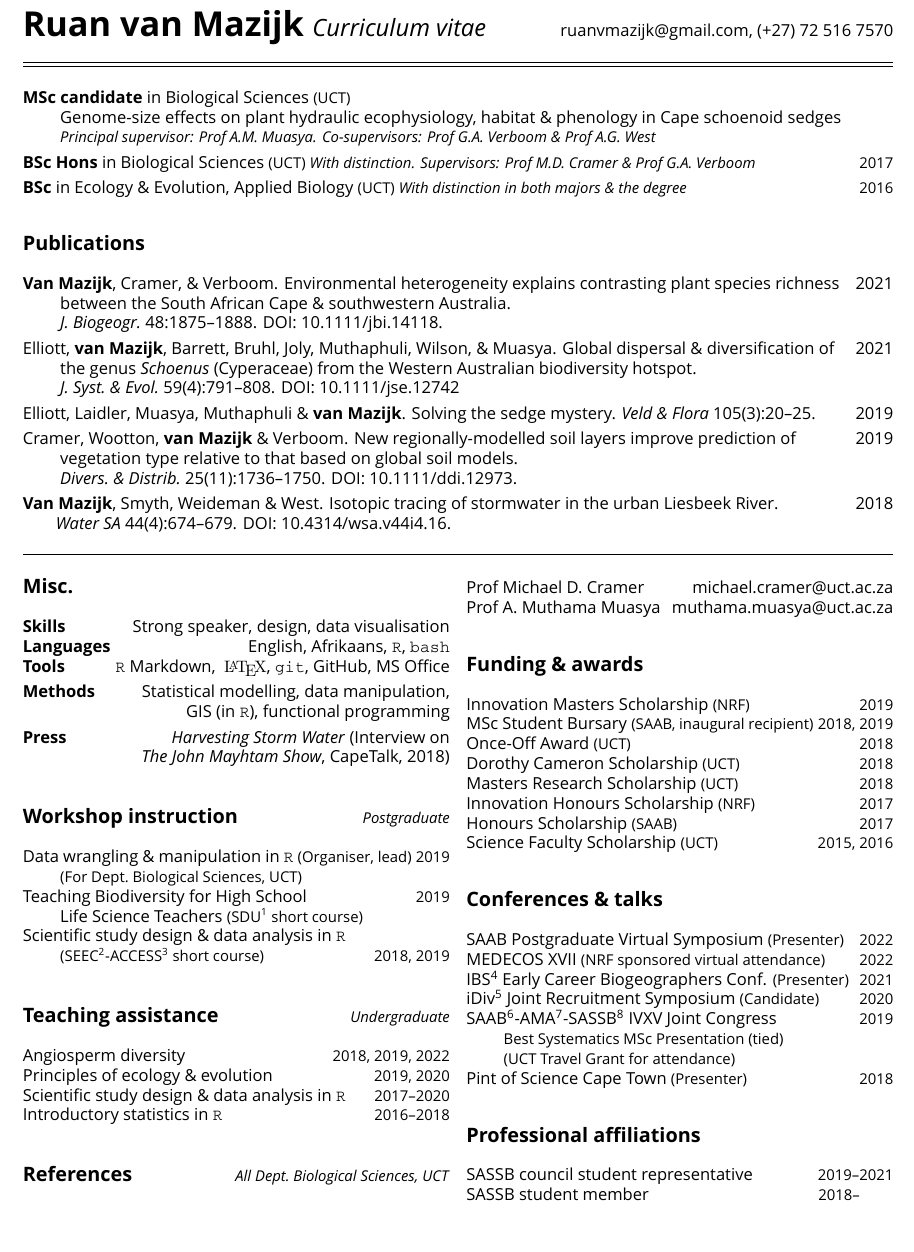
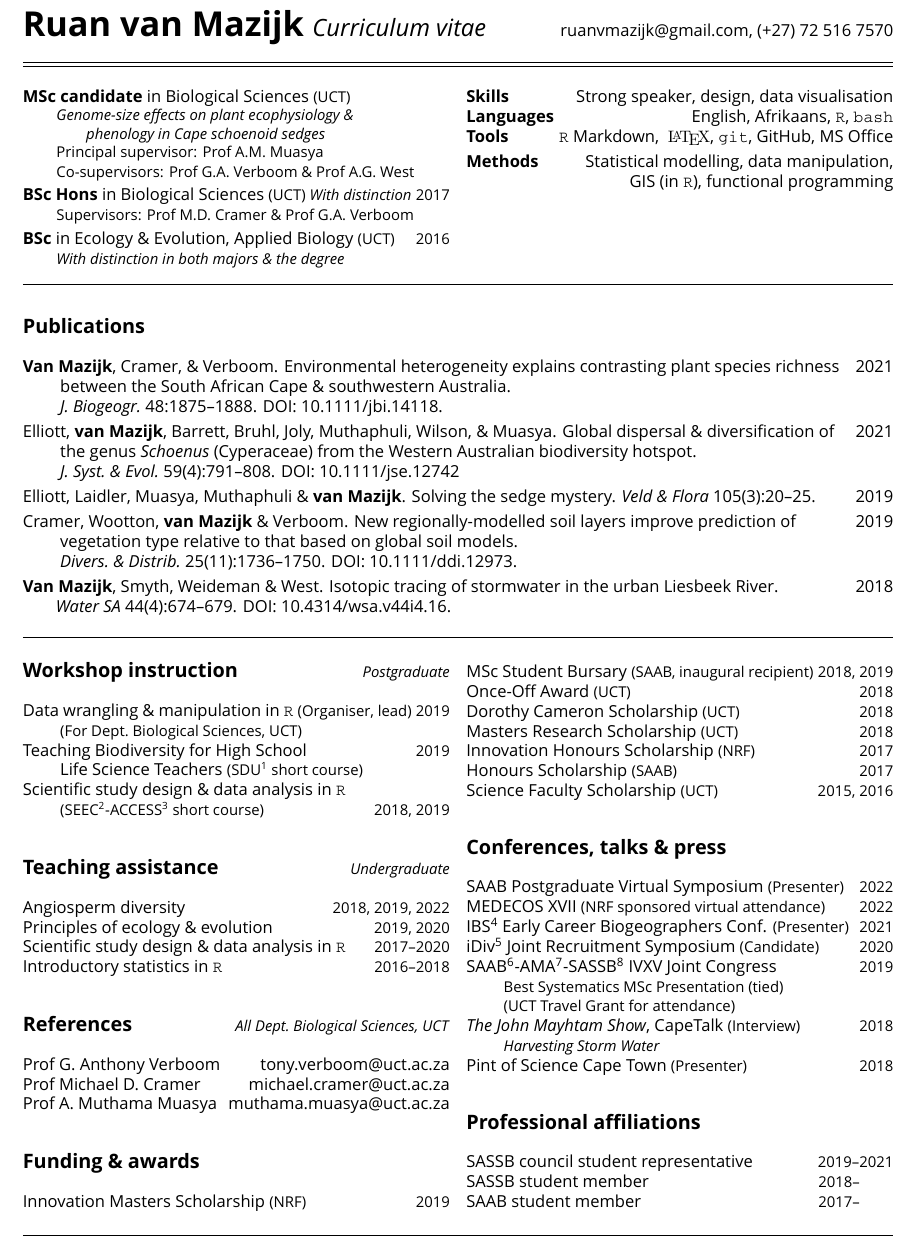
Before and after one commit to rvanmazijk/cv, a LaTeX CV (RvanMazijk_CV_1p.tex, which reads etc/education.tex): part of page 1 of 2, cut so that both start at the same text, the shorter picture padded with empty space. Compiled offline with XeLaTeX; a missing font is replaced by an installed copy or a similar font.

Commit message:
Try moving § Misc. -> 2nd column next to § Education
And peel off CapeTalk interview -> § Conferences

```diff
--- a/RvanMazijk_CV_1p.tex
+++ b/RvanMazijk_CV_1p.tex
@@ -5,19 +5,11 @@
 
 \input{etc/header.tex}
 
-\bigskip
+\begin{multicols}{2} % =========================================================
 
 \input{etc/education.tex}
 
-\subsection*{Publications} % ---------------------------------------------------
-
-\input{etc/publications.tex}
-
-\hrulefill
-
-\begin{multicols}{2} % =========================================================
-
-\subsection*{Misc.} % ----------------------------------------------------------
+\columnbreak
 
 \textbf{Skills   }     \hfill      Strong speaker, design, data visualisation \\
 \textbf{Languages}     \hfill   English, Afrikaans, \texttt{R}, \texttt{bash} \\
@@ -27,9 +19,17 @@
 \textbf{Methods  }     \hfill       Statistical modelling, data manipulation, \\
                        \hfill     GIS (in \texttt{R}), functional programming
 
-\textbf{Press    }     \hfill \href{https://www.capetalk.co.za/articles/328900/harvesting-stormwater-from-liesbeek-river-may-aid-ct-water-supply-students-find}
-                              {\textit{Harvesting Storm Water}} (Interview on \\
-                       \hfill \textit{The John Mayhtam Show}, CapeTalk, 2018)
+\end{multicols} % ==============================================================
+
+\hrule
+
+\subsection*{Publications} % ---------------------------------------------------
+
+\input{etc/publications.tex}
+
+\hrulefill
+
+\begin{multicols}{2} % =========================================================
 
 \subsection*{Workshop instruction % --------------------------------------------
                                  \hfill {\small \textmd{\textit{Postgraduate}}}}
@@ -81,7 +81,7 @@ Innovation Honours Scholarship {\small  (NRF)}     \hfill {\small       2017} \\
 Honours Scholarship            {\small (SAAB)}     \hfill {\small       2017} \\
 Science Faculty Scholarship    {\small  (UCT)}     \hfill {\small 2015, 2016}
 
-\subsection*{Conferences \& talks} % --------------------------------------------
+\subsection*{Conferences, talks \& press} % -------------------------------------
 
 SAAB Postgraduate Virtual Symposium {\small (Presenter)}  \hfill {\small 2022} \\
 MEDECOS XVII                        {\small (NRF sponsored virtual attendance)}
@@ -99,6 +99,8 @@ SAAB\footnote{
   IVXV Joint Congress                                     \hfill {\small 2019} \\
   \hspace{2em} {\small Best Systematics MSc Presentation (tied)}               \\
   \hspace{2em} {\small (UCT Travel Grant for attendance)}                      \\
+\textit{The John Mayhtam Show}, CapeTalk {\small (Interview)} \hfill {\small 2018} \\
+  \hspace{2em} {\small \href{https://www.capetalk.co.za/articles/328900/harvesting-stormwater-from-liesbeek-river-may-aid-ct-water-supply-students-find}{\textit{Harvesting Storm Water}}} \\
 Pint of Science Cape Town           {\small (Presenter)}  \hfill {\small 2018}
 
 \subsection*{Professional affiliations} % --------------------------------------
--- a/etc/education.tex
+++ b/etc/education.tex
@@ -1,17 +1,16 @@
 \begin{hangparas}{2em}{1}
 
-\textbf{MSc candidate} in Biological Sciences {\small (UCT)}                  \\
-  \hspace{2em} Genome-size effects on plant hydraulic ecophysiology,
-    habitat \& phenology in Cape schoenoid sedges                             \\
-  \hspace{2em} {\small \textit{Principal supervisor: Prof A.M.~Muasya.
-    Co-supervisors: Prof G.A.~Verboom \& Prof A.G.~West}}
+\textbf{MSc candidate} in Biological Sciences
+  {\small (UCT)                                                               \\
+  \hspace{2em} \textit{Genome-size effects on plant ecophysiology \&          \\
+  \hspace{4em} phenology in Cape schoenoid sedges}                            \\
+  \hspace{2em} Principal supervisor: Prof A.M.~Muasya                         \\
+  \hspace{2em} Co-supervisors: Prof G.A.~Verboom \& Prof A.G.~West}
 
-\textbf{BSc Hons} in Biological Sciences
-  {\small (UCT) \textit{With distinction.
-  Supervisors: Prof M.D.~Cramer \& Prof G.A.~Verboom}}      \hfill {\small 2017}
+\textbf{BSc Hons} in Biological Sciences {\small (UCT) \textit{With distinction} \hfill 2017 \\
+  \hspace{2em} Supervisors: Prof M.D.~Cramer \& Prof G.A.~Verboom}
 
-\textbf{BSc} in Ecology \& Evolution, Applied Biology
-  {\small (UCT) \textit{With distinction in both majors \& the degree}}
-                                                            \hfill {\small 2016}
+\textbf{BSc} in Ecology \& Evolution, Applied Biology {\small (UCT) \hfill 2016 \\
+  \hspace{2em} \textit{With distinction in both majors \& the degree}}
 
 \end{hangparas}
```
